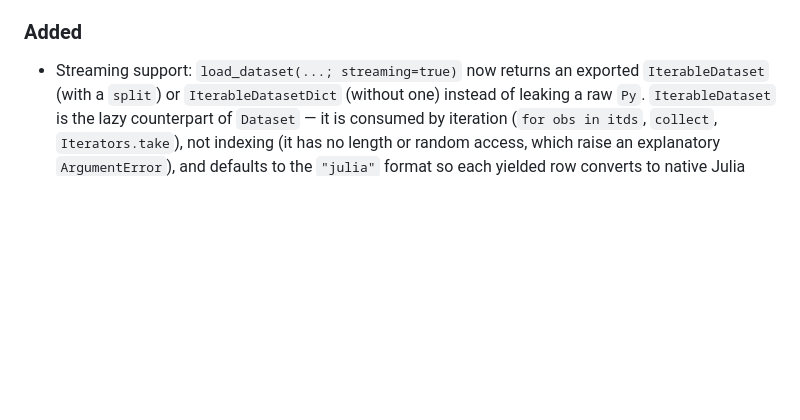
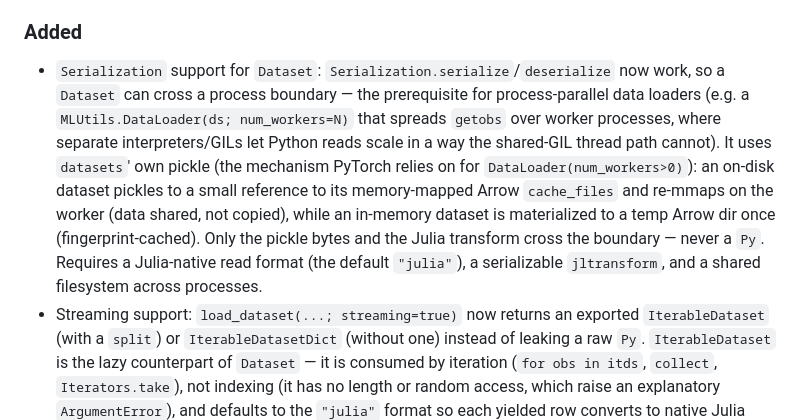
Before and after one commit to JuliaGenAI/HuggingFaceDatasets.jl, a Markdown page: CHANGELOG.md, the part around the change. Rendered like a GitHub page; blank space fills up the shorter version.

Commit message:
docs: changelog + AGENTS.md for Dataset serialization
Add an Unreleased "Added" entry for `Serialization` support on `Dataset`
(#63) and document `src/serialization.jl` (and the new `pickle` handle) in
AGENTS.md.

Co-Authored-By: Claude Opus 4.8 (1M context) <noreply@anthropic.com>

```diff
--- a/CHANGELOG.md
+++ b/CHANGELOG.md
@@ -37,6 +37,17 @@ Julia values instead of raw Python objects. See **Breaking** below before upgrad
   `BoundsError`, instead of `AssertionError` — update any code catching `AssertionError`.
 
 ### Added
+- `Serialization` support for `Dataset`: `Serialization.serialize`/`deserialize` now work,
+  so a `Dataset` can cross a process boundary — the prerequisite for process-parallel data
+  loaders (e.g. a `MLUtils.DataLoader(ds; num_workers=N)` that spreads `getobs` over worker
+  processes, where separate interpreters/GILs let Python reads scale in a way the shared-GIL
+  thread path cannot). It uses `datasets`' own pickle (the mechanism PyTorch relies on for
+  `DataLoader(num_workers>0)`): an on-disk dataset pickles to a small reference to its
+  memory-mapped Arrow `cache_files` and re-mmaps on the worker (data shared, not copied),
+  while an in-memory dataset is materialized to a temp Arrow dir once (fingerprint-cached).
+  Only the pickle bytes and the Julia transform cross the boundary — never a `Py`. Requires
+  a Julia-native read format (the default `"julia"`), a serializable `jltransform`, and a
+  shared filesystem across processes.
 - Streaming support: `load_dataset(...; streaming=true)` now returns an exported
   `IterableDataset` (with a `split`) or `IterableDatasetDict` (without one) instead of leaking
   a raw `Py`. `IterableDataset` is the lazy counterpart of `Dataset` — it is consumed by
```
Also changed, not shown: AGENTS.md (+6 -1 lines).
